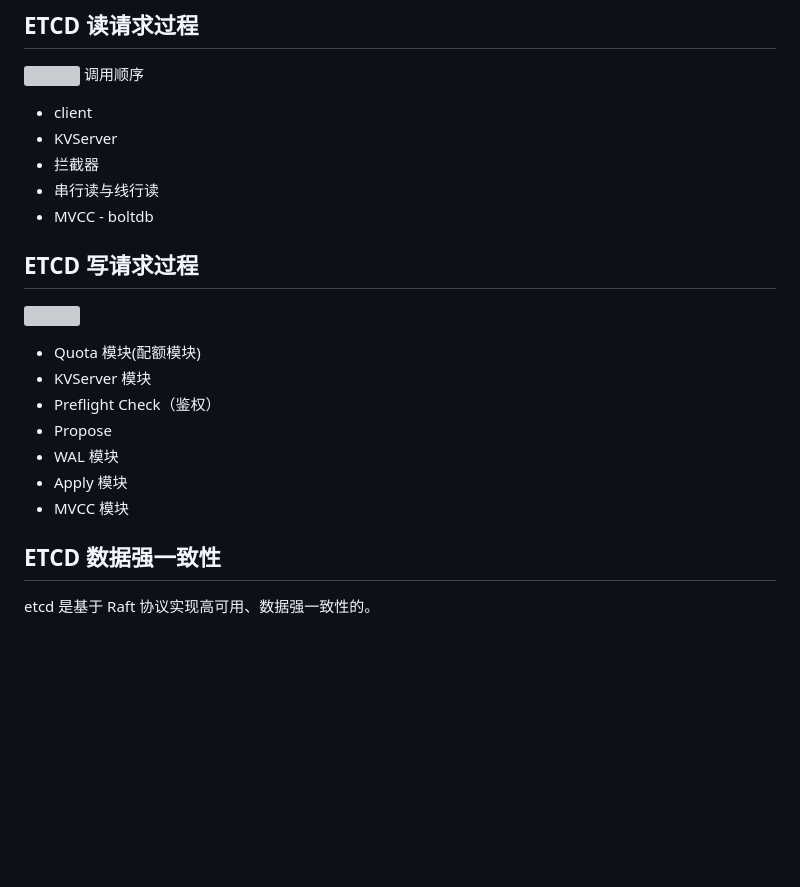
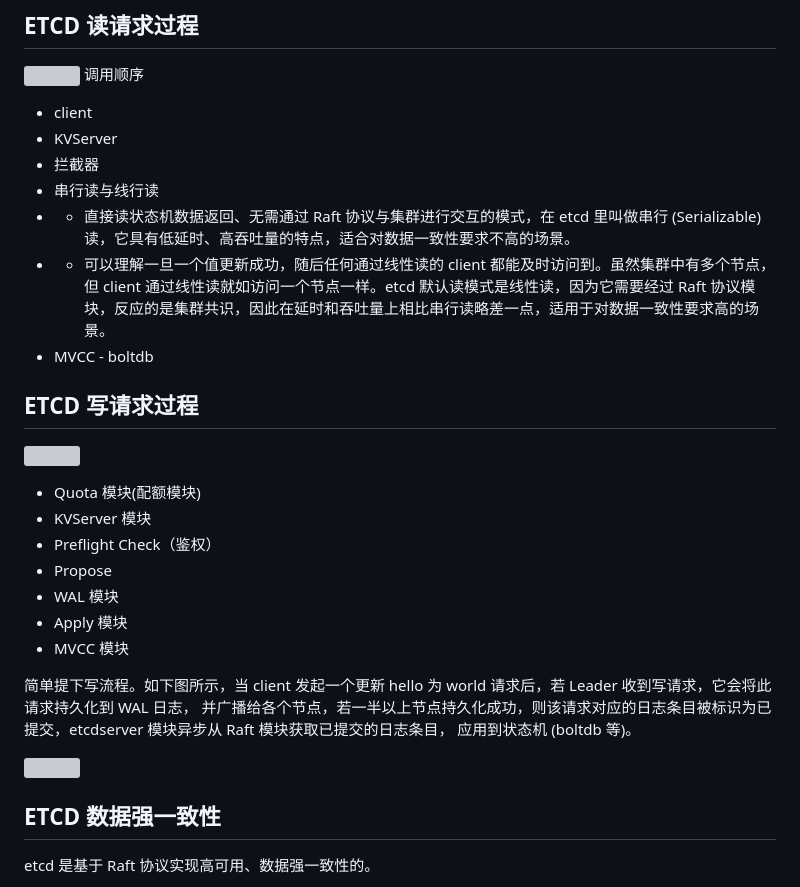
Before and after one commit to JoyZF/go_master, a Markdown page: ETCD/etcd.md, the part around the change. Drawn GitHub-style; blank space fills up the shorter version; grey boxes are pictures that could not be loaded.

Commit message:
feat: ETCD

```diff
--- a/ETCD/etcd.md
+++ b/ETCD/etcd.md
@@ -28,6 +28,8 @@
 - KVServer
 - 拦截器
 - 串行读与线行读
+- - 直接读状态机数据返回、无需通过 Raft 协议与集群进行交互的模式，在 etcd 里叫做串行 (Serializable) 读，它具有低延时、高吞吐量的特点，适合对数据一致性要求不高的场景。
+- - 可以理解一旦一个值更新成功，随后任何通过线性读的 client 都能及时访问到。虽然集群中有多个节点，但 client 通过线性读就如访问一个节点一样。etcd 默认读模式是线性读，因为它需要经过 Raft 协议模块，反应的是集群共识，因此在延时和吞吐量上相比串行读略差一点，适用于对数据一致性要求高的场景。
 - MVCC - boltdb
 
 ## ETCD 写请求过程
@@ -39,6 +41,13 @@
 - WAL 模块
 - Apply 模块
 - MVCC 模块
+
+简单提下写流程。如下图所示，当 client 发起一个更新 hello 为 world 请求后，若 Leader 收到写请求，它会将此请求持久化到 WAL 日志，
+并广播给各个节点，若一半以上节点持久化成功，则该请求对应的日志条目被标识为已提交，etcdserver 模块异步从 Raft 模块获取已提交的日志条目，
+应用到状态机 (boltdb 等)。
+
+![](https://static001.geekbang.org/resource/image/cf/d5/cffba70a79609f29e1f2ae1f3bd07fd5.png?wh=1920*1074)
+
 
 ## ETCD 数据强一致性
 etcd 是基于 Raft 协议实现高可用、数据强一致性的。
```
